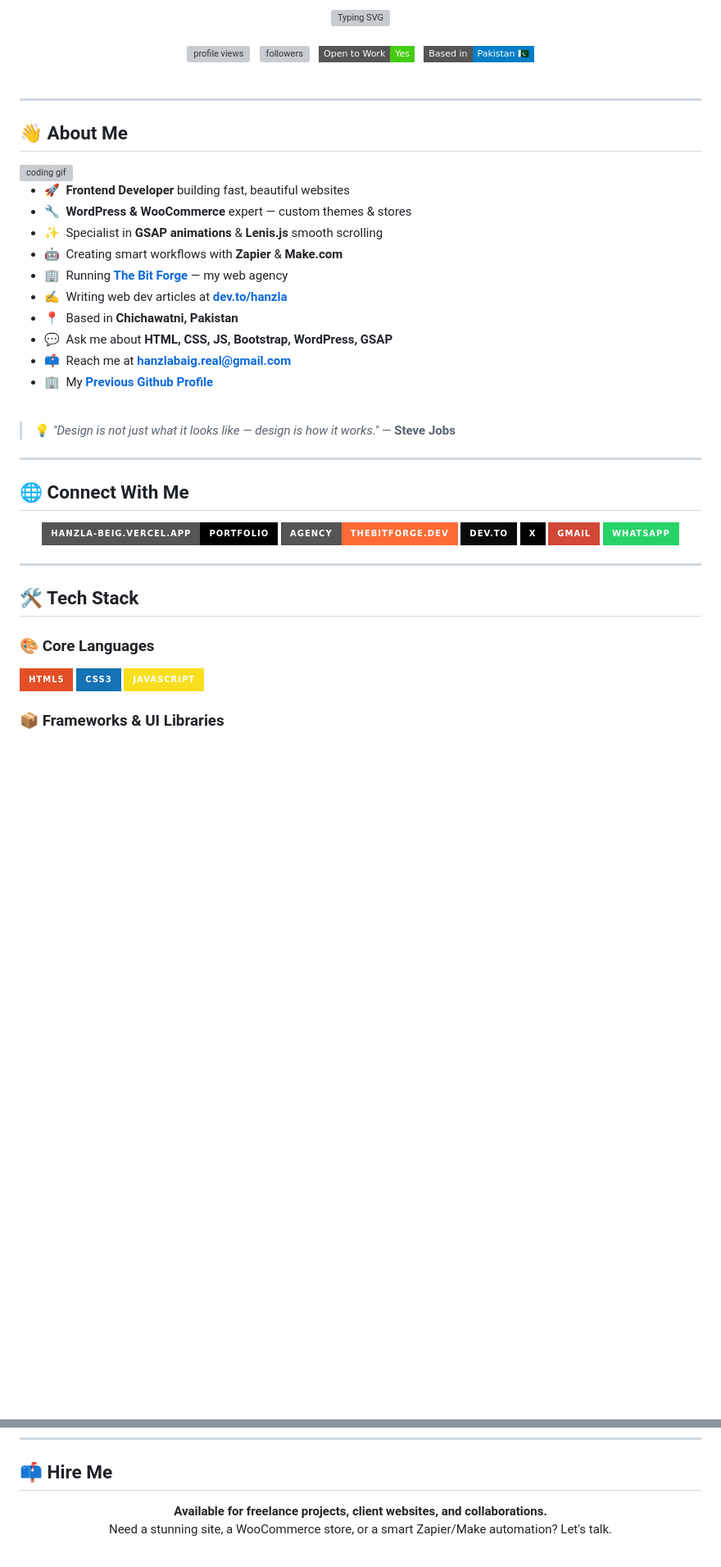
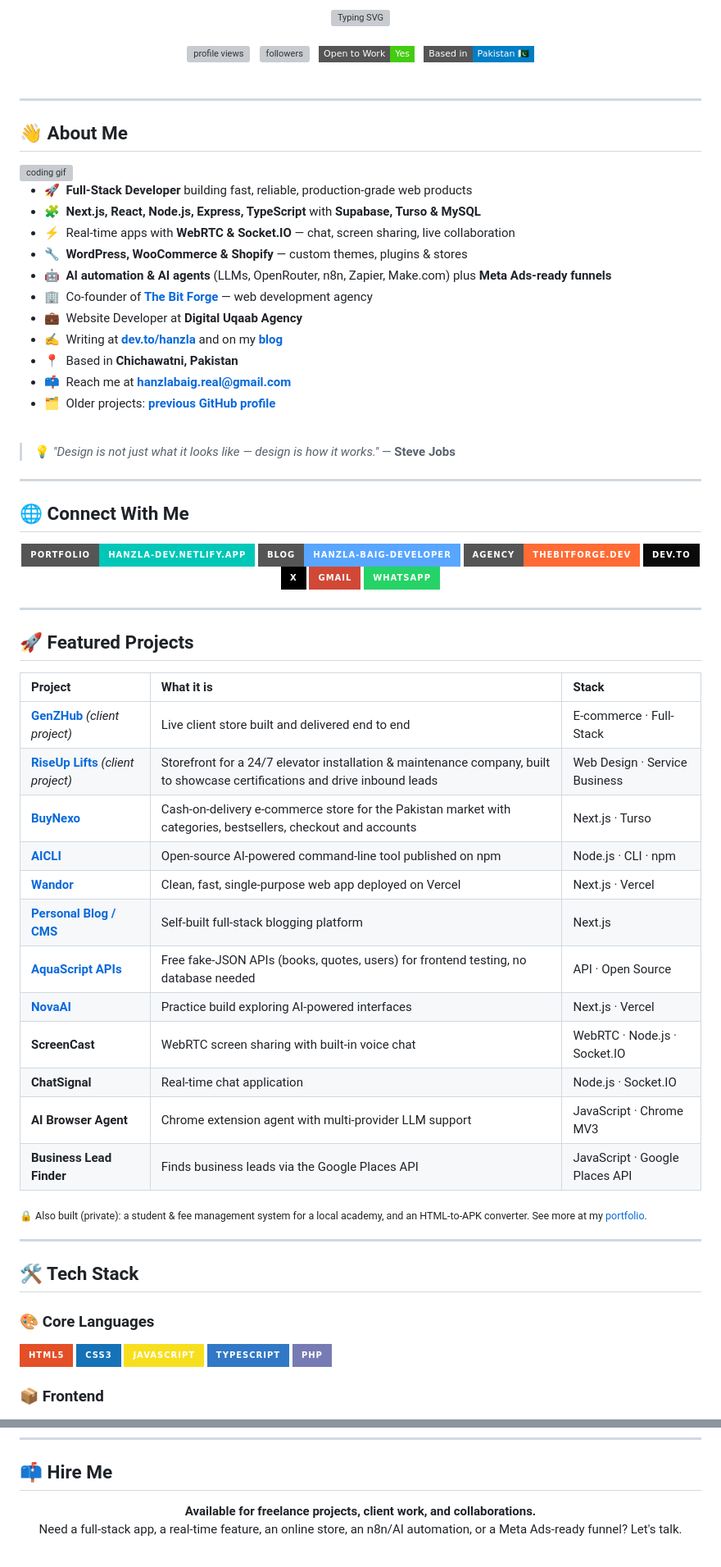
Before and after one commit to hanzlabaig-dev/hanzlabaig-dev, a Markdown page: README.md, 2 parts joined by grey strips. Shown at 82% size. Drawn GitHub-style; badges without logos; blank space fills up the shorter version; grey boxes are pictures that could not be loaded.

```diff
--- a/README.md
+++ b/README.md
@@ -25,16 +25,17 @@
 
 <img align="right" width="340" src="https://cdn.dribbble.com/users/1162077/screenshots/3848914/programmer.gif" alt="coding gif" />
 
-- 🚀 &nbsp;**Frontend Developer** building fast, beautiful websites
-- 🔧 &nbsp;**WordPress & WooCommerce** expert — custom themes & stores
-- ✨ &nbsp;Specialist in **GSAP animations** & **Lenis.js** smooth scrolling
-- 🤖 &nbsp;Creating smart workflows with **Zapier** & **Make.com**
-- 🏢 &nbsp;Running **[The Bit Forge](https://thebitforge.dev)** — my web agency
-- ✍️ &nbsp;Writing web dev articles at **[dev.to/hanzla](https://dev.to/hanzla)**
+- 🚀 &nbsp;**Full-Stack Developer** building fast, reliable, production-grade web products
+- 🧩 &nbsp;**Next.js, React, Node.js, Express, TypeScript** with **Supabase, Turso & MySQL**
+- ⚡ &nbsp;Real-time apps with **WebRTC & Socket.IO** — chat, screen sharing, live collaboration
+- 🔧 &nbsp;**WordPress, WooCommerce & Shopify** — custom themes, plugins & stores
+- 🤖 &nbsp;**AI automation & AI agents** (LLMs, OpenRouter, n8n, Zapier, Make.com) plus **Meta Ads-ready funnels**
+- 🏢 &nbsp;Co-founder of **[The Bit Forge](https://thebitforge.dev)** — web development agency
+- 💼 &nbsp;Website Developer at **Digital Uqaab Agency**
+- ✍️ &nbsp;Writing at **[dev.to/hanzla](https://dev.to/hanzla)** and on my **[blog](https://hanzla-baig-developer.vercel.app)**
 - 📍 &nbsp;Based in **Chichawatni, Pakistan**
-- 💬 &nbsp;Ask me about **HTML, CSS, JS, Bootstrap, WordPress, GSAP**
 - 📫 &nbsp;Reach me at **hanzlabaig.real@gmail.com**
--  🏢 &nbsp;My **[Previous Github Profile](https://github.com/wecoded-dev)**
+- 🗂️ &nbsp;Older projects: **[previous GitHub profile](https://github.com/wecoded-dev)**
 
 <br clear="right"/>
 
@@ -46,7 +47,8 @@
 
 <div align="center">
 
-[![Portfolio](https://img.shields.io/badge/Portfolio-%23000000.svg?style=for-the-badge&logo=vercel&logoColor=white&label=hanzla-beig.vercel.app)](https://hanzla-beig.vercel.app)
+[![Portfolio](https://img.shields.io/badge/Portfolio-hanzla--dev.netlify.app-00C7B7?style=for-the-badge&logo=netlify&logoColor=white)](https://hanzla-dev.netlify.app)
+[![Blog](https://img.shields.io/badge/Blog-hanzla--baig--developer-58A6FF?style=for-the-badge&logo=rss&logoColor=white)](https://hanzla-baig-developer.vercel.app)
 [![Agency](https://img.shields.io/badge/Agency-thebitforge.dev-FF6B35?style=for-the-badge&logo=firefoxbrowser&logoColor=white)](https://thebitforge.dev)
 [![Dev.to](https://img.shields.io/badge/dev.to-0A0A0A?style=for-the-badge&logo=devdotto&logoColor=white)](https://dev.to/hanzla)
 [![X](https://img.shields.io/badge/X-000000?style=for-the-badge&logo=x&logoColor=white)](https://x.com/hanzlabaig_dev)
@@ -54,6 +56,27 @@
 [![WhatsApp](https://img.shields.io/badge/WhatsApp-25D366?style=for-the-badge&logo=whatsapp&logoColor=white)](https://wa.me/923168021109)
 
 </div>
+
+---
+
+## 🚀 Featured Projects
+
+| Project | What it is | Stack |
+|:---|:---|:---|
+| **[GenZHub](https://genzhub.shop)** *(client project)* | Live client store built and delivered end to end | E-commerce · Full-Stack |
+| **[RiseUp Lifts](https://riseuplifts.com)** *(client project)* | Storefront for a 24/7 elevator installation & maintenance company, built to showcase certifications and drive inbound leads | Web Design · Service Business |
+| **[BuyNexo](https://buynexo.vercel.app)** | Cash-on-delivery e-commerce store for the Pakistan market with categories, bestsellers, checkout and accounts | Next.js · Turso |
+| **[AICLI](https://github.com/hanzlabaig-dev/aicli)** | Open-source AI-powered command-line tool published on npm | Node.js · CLI · npm |
+| **[Wandor](https://wandor-app.vercel.app)** | Clean, fast, single-purpose web app deployed on Vercel | Next.js · Vercel |
+| **[Personal Blog / CMS](https://hanzla-baig-developer.vercel.app)** | Self-built full-stack blogging platform | Next.js |
+| **[AquaScript APIs](https://github.com/wecoded-dev/aquascript)** | Free fake-JSON APIs (books, quotes, users) for frontend testing, no database needed | API · Open Source |
+| **[NovaAI](https://novaai-mauve-six.vercel.app/)** | Practice build exploring AI-powered interfaces | Next.js · Vercel |
+| **ScreenCast** | WebRTC screen sharing with built-in voice chat | WebRTC · Node.js · Socket.IO |
+| **ChatSignal** | Real-time chat application | Node.js · Socket.IO |
+| **AI Browser Agent** | Chrome extension agent with multi-provider LLM support | JavaScript · Chrome MV3 |
+| **Business Lead Finder** | Finds business leads via the Google Places API | JavaScript · Google Places API |
+
+<sub>🔒 Also built (private): a student & fee management system for a local academy, and an HTML-to-APK converter. See more at my <a href="https://hanzla-dev.netlify.app">portfolio</a>.</sub>
 
 ---
 
@@ -65,8 +88,10 @@
   <img src="https://img.shields.io/badge/HTML5-E34F26?style=for-the-badge&logo=html5&logoColor=white" />
   <img src="https://img.shields.io/badge/CSS3-1572B6?style=for-the-badge&logo=css3&logoColor=white" />
   <img src="https://img.shields.io/badge/JavaScript-F7DF1E?style=for-the-badge&logo=javascript&logoColor=black" />
+  <img src="https://img.shields.io/badge/TypeScript-3178C6?style=for-the-badge&logo=typescript&logoColor=white" />
+  <img src="https://img.shields.io/badge/PHP-777BB4?style=for-the-badge&logo=php&logoColor=white" />
 </p>
 
-### 📦 Frameworks & UI Libraries
+### 📦 Frontend
 
 <p>
@@ -184,8 +222,8 @@
 
 <div align="center">
 
-**Available for freelance projects, client websites, and collaborations.**<br/>
-Need a stunning site, a WooCommerce store, or a smart Zapier/Make automation? Let's talk.
+**Available for freelance projects, client work, and collaborations.**<br/>
+Need a full-stack app, a real-time feature, an online store, an n8n/AI automation, or a Meta Ads-ready funnel? Let's talk.
 
 <br/>
 
```
Also changed, not shown: other parts of README.md (+68 -55 lines).
